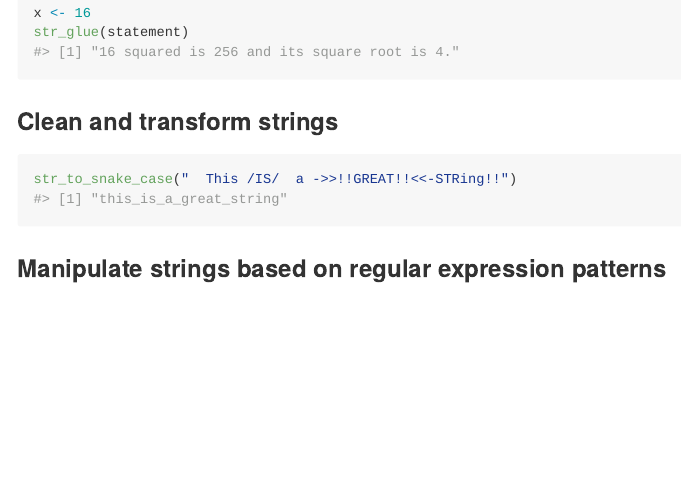
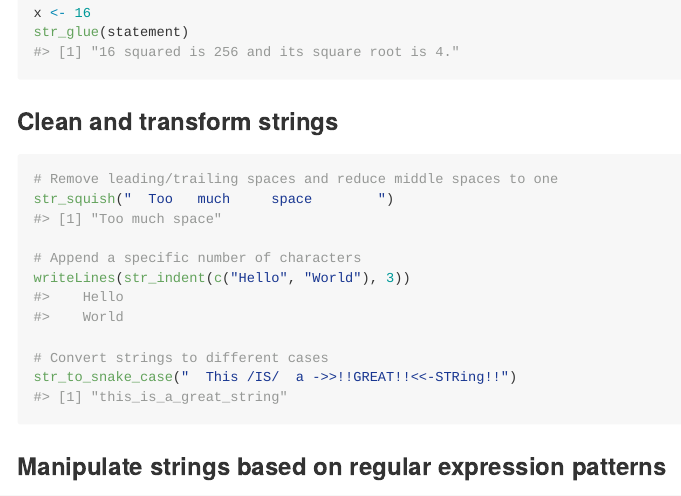
Before and after one commit to davidfoord1/suitestrings, an R Markdown document (README.Rmd): the page in a window 1100 px wide, from 1260 px down. Rendered offline with R 4.5, knitr and Pandoc, with nearby package versions; badge pictures from the web are left out.

Commit message:
Add whitespace functions to README examples

````diff
--- a/README.Rmd
+++ b/README.Rmd
@@ -79,6 +79,13 @@ str_glue(statement)
 ### Clean and transform strings
 
 ```{r}
+# Remove leading/trailing spaces and reduce middle spaces to one
+str_squish("  Too   much     space        ")
+
+# Append a specific number of characters
+writeLines(str_indent(c("Hello", "World"), 3))
+
+# Convert strings to different cases
 str_to_snake_case("  This /IS/  a ->>!!GREAT!!<<-STRing!!")
 ```
 
````
Also changed, not shown: README.md.
